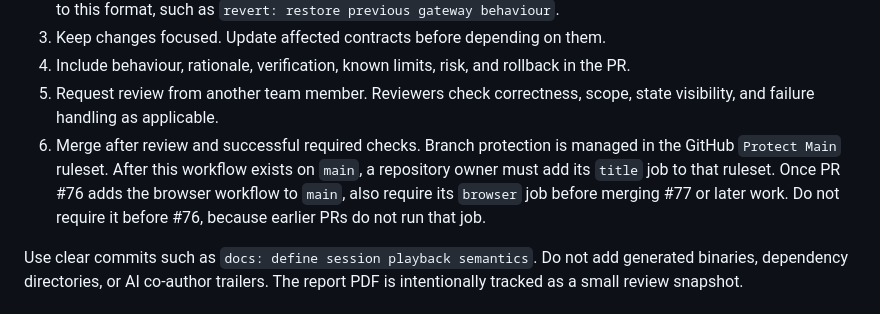
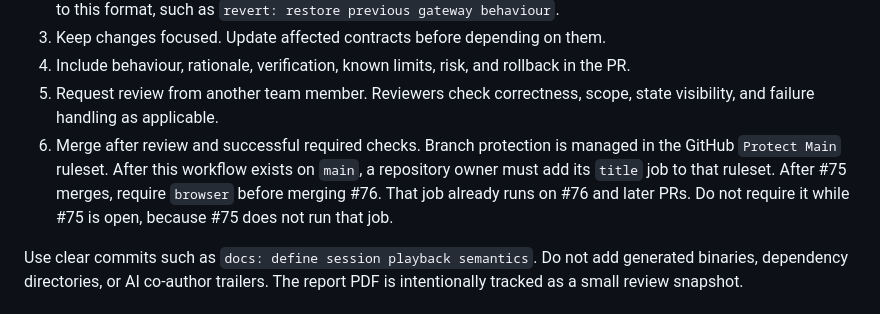
Before and after one commit to ehz0ah/OpsReplay, a Markdown page: CONTRIBUTING.md, the part around the change. GitHub-like rendering.

```diff
--- a/CONTRIBUTING.md
+++ b/CONTRIBUTING.md
@@ -39,9 +39,9 @@ cloud resources deployed by this baseline.
    state visibility, and failure handling as applicable.
 6. Merge after review and successful required checks. Branch protection is managed
    in the GitHub `Protect Main` ruleset. After this workflow exists on `main`, a
-   repository owner must add its `title` job to that ruleset. Once PR #76 adds the
-   browser workflow to `main`, also require its `browser` job before merging #77 or
-   later work. Do not require it before #76, because earlier PRs do not run that job.
+   repository owner must add its `title` job to that ruleset. After #75 merges,
+   require `browser` before merging #76. That job already runs on #76 and later PRs.
+   Do not require it while #75 is open, because #75 does not run that job.
 
 Use clear commits such as `docs: define session playback semantics`. Do not add
 generated binaries, dependency directories, or AI co-author trailers. The report
```
Also changed, not shown: docs/decisions/README.md (+3 -3 lines).
